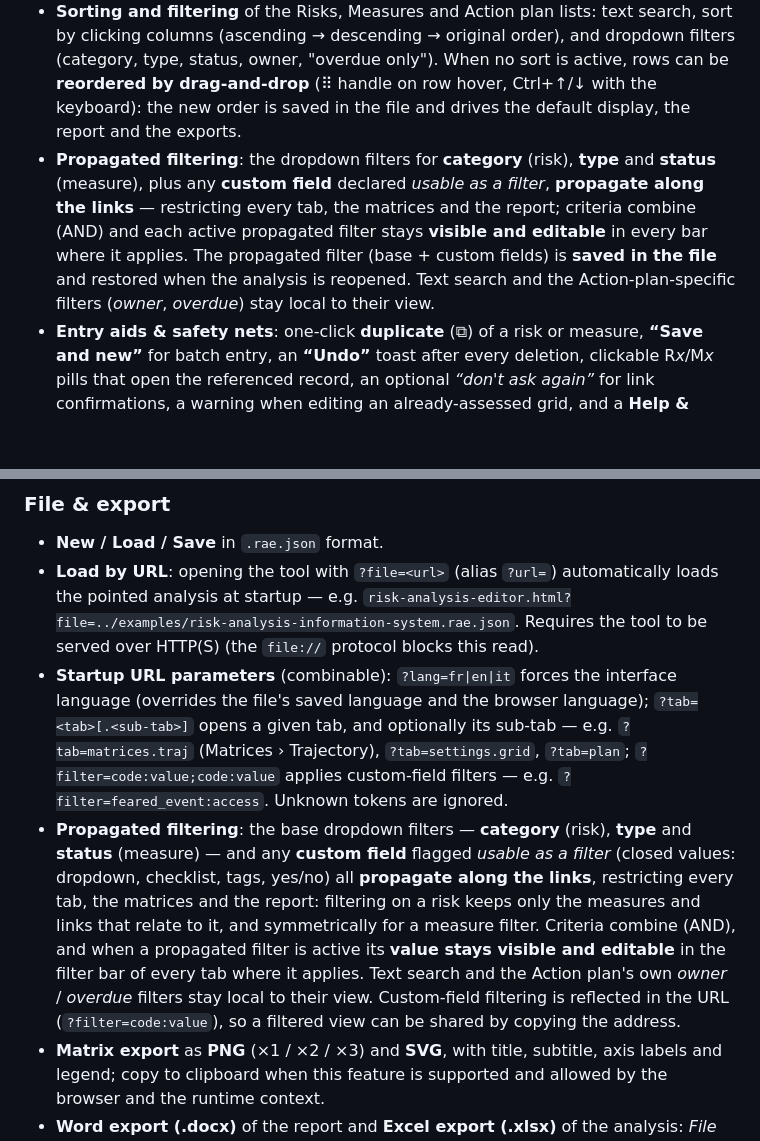
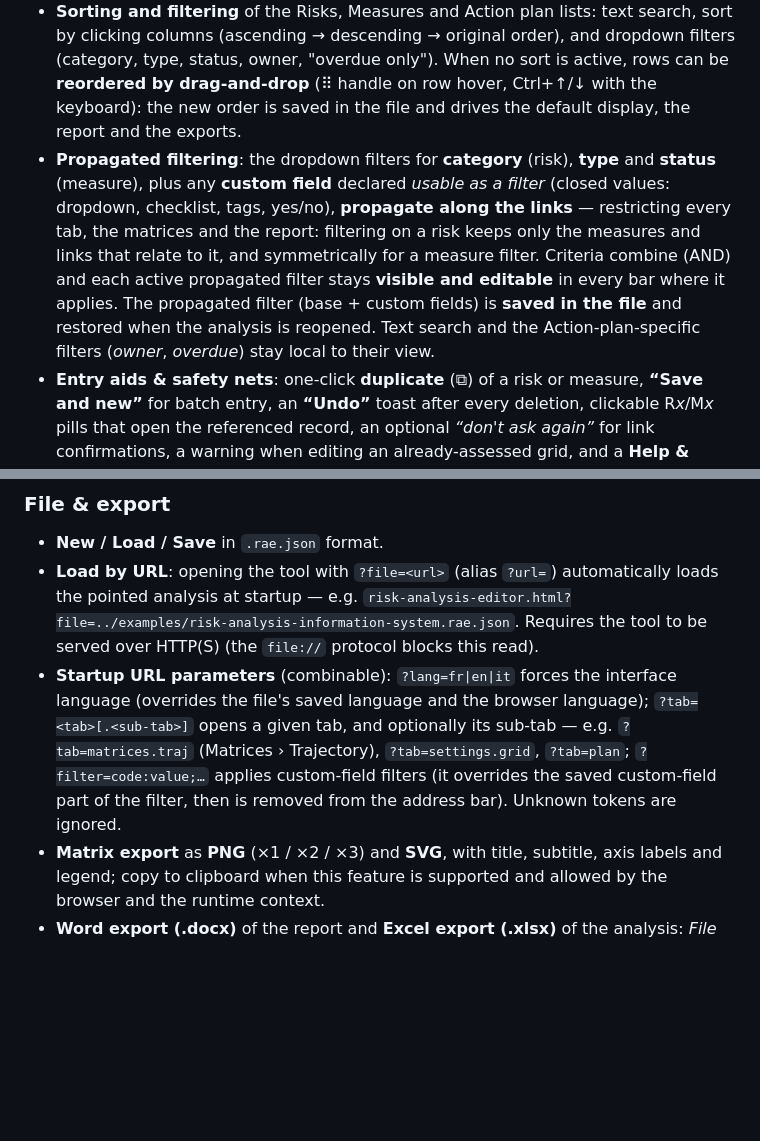
Before and after one commit to StephaneV/Risk-Analysis-Editor, a Markdown page: README.md, 2 parts joined by grey strips. GitHub-like rendering; blank space fills up the shorter version.

Commit message:
docs(readme): aligne la version EN sur la FR (filtrage propagé à jour, doublon périmé retiré)

```diff
--- a/README.md
+++ b/README.md
@@ -75,15 +75,14 @@ RAE thus offers a framework that is **more structured and consistent than a set
 - **CSV import** of risks, measures and links: columns named after the format's **English** keys, auto-detected separator; merge by identifier (risks/measures); integrity check and deduplication (links).
 - **CSV export of risks, measures and links**: headers = **English** key names (identical whatever the interface language), `;` delimiter and UTF-8 BOM (Excel), with read-only derived columns (score/criticality for risks; covered risks for measures; labels for links); re-importable.
 - **Sorting and filtering** of the Risks, Measures and Action plan lists: text search, sort by clicking columns (ascending → descending → original order), and dropdown filters (category, type, status, owner, "overdue only"). When no sort is active, rows can be **reordered by drag-and-drop** (⠿ handle on row hover, Ctrl+↑/↓ with the keyboard): the new order is saved in the file and drives the default display, the report and the exports.
-- **Propagated filtering**: the dropdown filters for **category** (risk), **type** and **status** (measure), plus any **custom field** declared *usable as a filter*, **propagate along the links** — restricting every tab, the matrices and the report; criteria combine (AND) and each active propagated filter stays **visible and editable** in every bar where it applies. The propagated filter (base + custom fields) is **saved in the file** and restored when the analysis is reopened. Text search and the Action-plan-specific filters (*owner*, *overdue*) stay local to their view.
+- **Propagated filtering**: the dropdown filters for **category** (risk), **type** and **status** (measure), plus any **custom field** declared *usable as a filter* (closed values: dropdown, checklist, tags, yes/no), **propagate along the links** — restricting every tab, the matrices and the report: filtering on a risk keeps only the measures and links that relate to it, and symmetrically for a measure filter. Criteria combine (AND) and each active propagated filter stays **visible and editable** in every bar where it applies. The propagated filter (base + custom fields) is **saved in the file** and restored when the analysis is reopened. Text search and the Action-plan-specific filters (*owner*, *overdue*) stay local to their view.
 - **Entry aids & safety nets**: one-click **duplicate** (⧉) of a risk or measure, **“Save and new”** for batch entry, an **“Undo”** toast after every deletion, clickable R*x*/M*x* pills that open the referenced record, an optional *“don't ask again”* for link confirmations, a warning when editing an already-assessed grid, and a **Help & shortcuts** panel (File menu, or the `?` key).
 - **Customizable columns** in the Risks, Measures and Link details registers: show/hide columns and reorder them (drag the headers, or the ▲/▼ arrows in the ⚙ column menu), surface fields otherwise hidden (owner, due date, cost…) and add **custom-field columns**. The ID and Actions columns stay pinned; the layout is **saved in the file** (`extensions.display.columns`).
 
 ### File & export
 - **New / Load / Save** in `.rae.json` format.
 - **Load by URL**: opening the tool with `?file=<url>` (alias `?url=`) automatically loads the pointed analysis at startup — e.g. `risk-analysis-editor.html?file=../examples/risk-analysis-information-system.rae.json`. Requires the tool to be served over HTTP(S) (the `file://` protocol blocks this read).
-- **Startup URL parameters** (combinable): `?lang=fr|en|it` forces the interface language (overrides the file's saved language and the browser language); `?tab=<tab>[.<sub-tab>]` opens a given tab, and optionally its sub-tab — e.g. `?tab=matrices.traj` (Matrices › Trajectory), `?tab=settings.grid`, `?tab=plan`; `?filter=code:value;code:value` applies custom-field filters — e.g. `?filter=feared_event:access`. Unknown tokens are ignored.
-- **Propagated filtering**: the base dropdown filters — **category** (risk), **type** and **status** (measure) — and any **custom field** flagged *usable as a filter* (closed values: dropdown, checklist, tags, yes/no) all **propagate along the links**, restricting every tab, the matrices and the report: filtering on a risk keeps only the measures and links that relate to it, and symmetrically for a measure filter. Criteria combine (AND), and when a propagated filter is active its **value stays visible and editable** in the filter bar of every tab where it applies. Text search and the Action plan's own *owner* / *overdue* filters stay local to their view. Custom-field filtering is reflected in the URL (`?filter=code:value`), so a filtered view can be shared by copying the address.
+- **Startup URL parameters** (combinable): `?lang=fr|en|it` forces the interface language (overrides the file's saved language and the browser language); `?tab=<tab>[.<sub-tab>]` opens a given tab, and optionally its sub-tab — e.g. `?tab=matrices.traj` (Matrices › Trajectory), `?tab=settings.grid`, `?tab=plan`; `?filter=code:value;…` applies custom-field filters (it overrides the saved custom-field part of the filter, then is removed from the address bar). Unknown tokens are ignored.
 - **Matrix export** as **PNG** (×1 / ×2 / ×3) and **SVG**, with title, subtitle, axis labels and legend; copy to clipboard when this feature is supported and allowed by the browser and the runtime context.
 - **Word export (.docx)** of the report and **Excel export (.xlsx)** of the analysis: *File* menu (and a button in the *Report* tab for Word). The Word file reuses the sections, their order, the columns and the scope configured for the report, and adds a **cover page**, a **table of contents** native to Word, refreshable on open if needed, and a **native page header/footer** (with page numbers) — metadata, presentation, summary, grid, **matrices as embedded images**, registers and detailed sheets — usable as a basis for integration into a corporate template; the Excel workbook has four styled sheets (Summary / Risks / Measures / Links) with typed cells (real dates and numbers), criticality and status colors, frozen header rows and autofilters. Both are generated **locally, offline**: hand-written OOXML plus the embedded MIT-licensed [fflate](https://github.com/101arrowz/fflate) library for the ZIP container — still distributed as a single HTML file, with no external resource needed at runtime.
 - **Printable report**: the *Report* tab generates a configurable report from the information managed in RAE (metadata, an **Overview block** with the analysis description and custom fields, summary, grid and criticality levels with descriptions, Initial/Residual and Trajectory matrices as vectors, risk register, detailed risk and measure lists with their descriptions **and custom field values**, links), rendered in a light, printable style (→ PDF via the browser).
```
